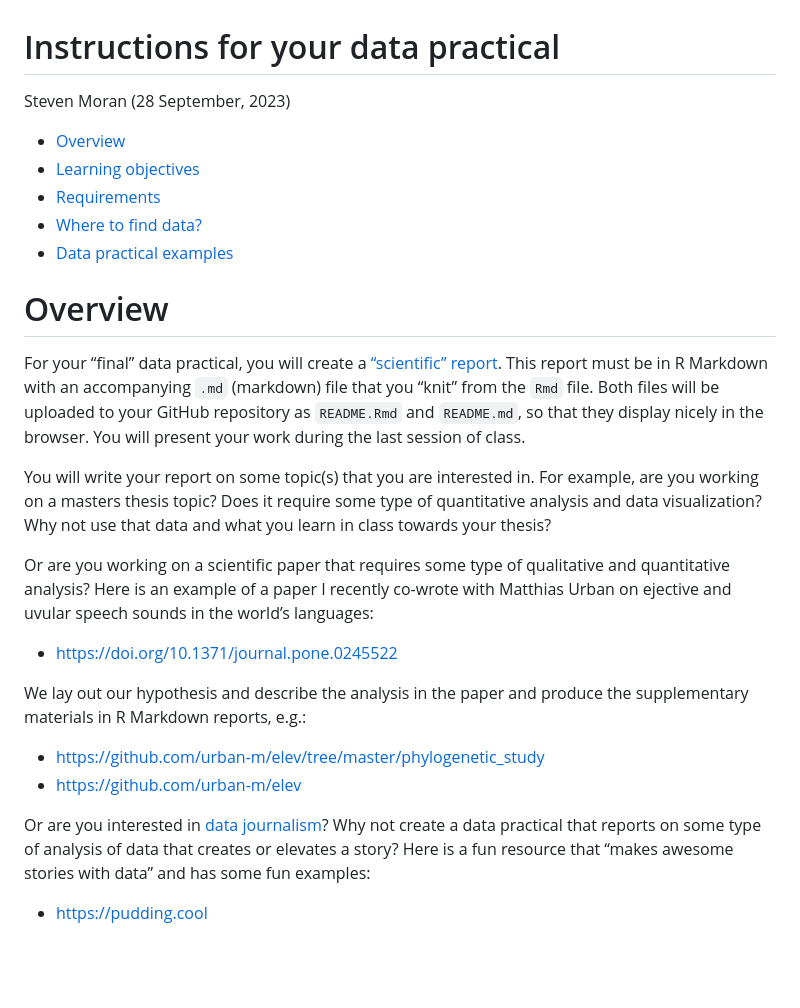
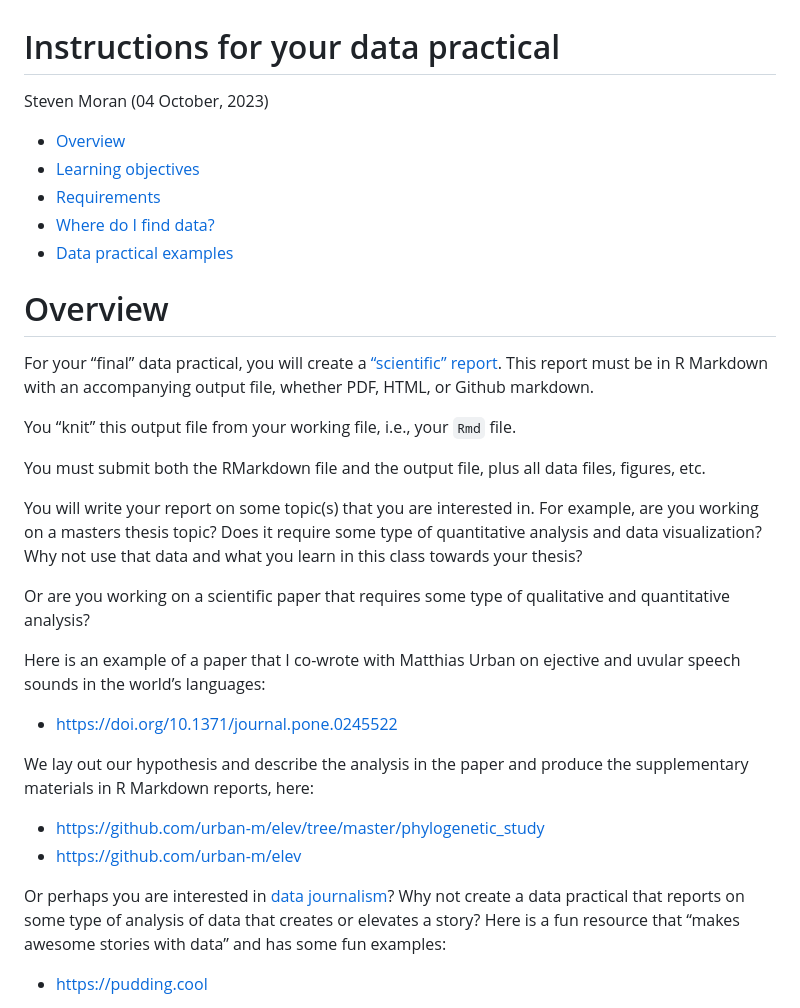
Before and after one commit to bambooforest/IntroDataScience, a Markdown page: data_practicals/README.md, the part around the change printed below. GitHub-like rendering; blank space fills up the shorter version.

Commit message:
add examples;

```diff
--- a/data_practicals/README.md
+++ b/data_practicals/README.md
@@ -1,42 +1,49 @@
 Instructions for your data practical
 ================
 Steven Moran
-(28 September, 2023)
+(04 October, 2023)
 
 - [Overview](#overview)
 - [Learning objectives](#learning-objectives)
 - [Requirements](#requirements)
-- [Where to find data?](#where-to-find-data)
+- [Where do I find data?](#where-do-i-find-data)
 - [Data practical examples](#data-practical-examples)
 
 # Overview
 
 For your “final” data practical, you will create a [“scientific”
 report](../2_writing_scientific_reports). This report must be in R
-Markdown with an accompanying `.md` (markdown) file that you “knit” from
-the `Rmd` file. Both files will be uploaded to your GitHub repository as
-`README.Rmd` and `README.md`, so that they display nicely in the
-browser. You will present your work during the last session of class.
+Markdown with an accompanying output file, whether PDF, HTML, or Github
+markdown.
+
+You “knit” this output file from your working file, i.e., your `Rmd`
+file.
+
+You must submit both the RMarkdown file and the output file, plus all
+data files, figures, etc.
+
+<!-- Both files will be uploaded to your GitHub repository as `README.Rmd` and `README.md`, so that they display nicely in the browser. You will present your work during the last session of class.-->
 
 You will write your report on some topic(s) that you are interested in.
 For example, are you working on a masters thesis topic? Does it require
 some type of quantitative analysis and data visualization? Why not use
-that data and what you learn in class towards your thesis?
+that data and what you learn in this class towards your thesis?
 
 Or are you working on a scientific paper that requires some type of
-qualitative and quantitative analysis? Here is an example of a paper I
-recently co-wrote with Matthias Urban on ejective and uvular speech
-sounds in the world’s languages:
+qualitative and quantitative analysis?
+
+Here is an example of a paper that I co-wrote with Matthias Urban on
+ejective and uvular speech sounds in the world’s languages:
 
 - <https://doi.org/10.1371/journal.pone.0245522>
 
 We lay out our hypothesis and describe the analysis in the paper and
-produce the supplementary materials in R Markdown reports, e.g.:
+produce the supplementary materials in R Markdown reports, here:
 
 - <https://github.com/urban-m/elev/tree/master/phylogenetic_study>
 - <https://github.com/urban-m/elev>
 
-Or are you interested in [data
+Or perhaps you are interested in [data
 journalism](https://en.wikipedia.org/wiki/Data_journalism)? Why not
 create a data practical that reports on some type of analysis of data
 that creates or elevates a story? Here is a fun resource that “makes
```
Also changed, not shown: other parts of data_practicals/README.md (+30 -15 lines).
